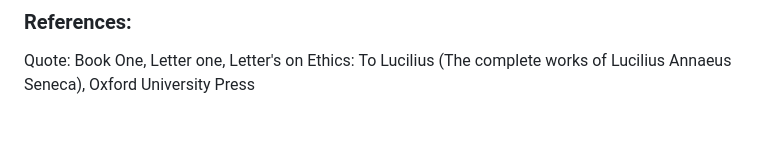
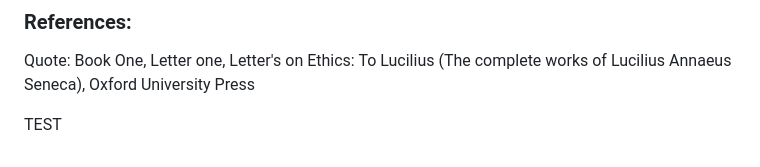
Before and after one commit to anchored-archer/Portfolio-Website, a Markdown page: blog/Finite Time, Infinite Curiosity: A Race Against the Bottom of the Jar.md, the part around the change. GitHub-like rendering; blank space fills up the shorter version.

Commit message:
This is a test commit

```diff
--- a/blog/Finite Time, Infinite Curiosity: A Race Against the Bottom of the Jar.md
+++ b/blog/Finite Time, Infinite Curiosity: A Race Against the Bottom of the Jar.md
@@ -16,3 +16,5 @@ There is also school, which takes up most of my day. The homework never ends. Ev
 
 ### References:
 Quote: Book One, Letter one, Letter's on Ethics: To Lucilius (The complete works of Lucilius Annaeus Seneca), Oxford University Press
+
+TEST
```
